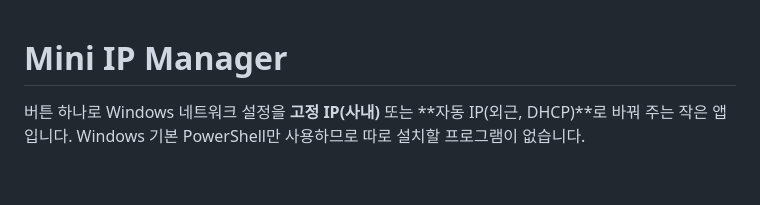
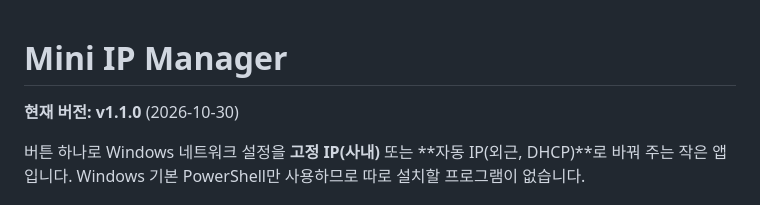
Before and after one commit to hunykang/mini-ip-manager, a Markdown page: README.md, the part around the change. Rendered like a GitHub page; blank space fills up the shorter version.

Commit message:
README: 현재 버전 v1.1.0 표시 추가

```diff
--- a/README.md
+++ b/README.md
@@ -1,4 +1,6 @@
 # Mini IP Manager
+
+**현재 버전: v1.1.0** (2026-10-30)
 
 버튼 하나로 Windows 네트워크 설정을 **고정 IP(사내)** 또는 **자동 IP(외근, DHCP)**로 바꿔 주는 작은 앱입니다.
 Windows 기본 PowerShell만 사용하므로 따로 설치할 프로그램이 없습니다.
```
